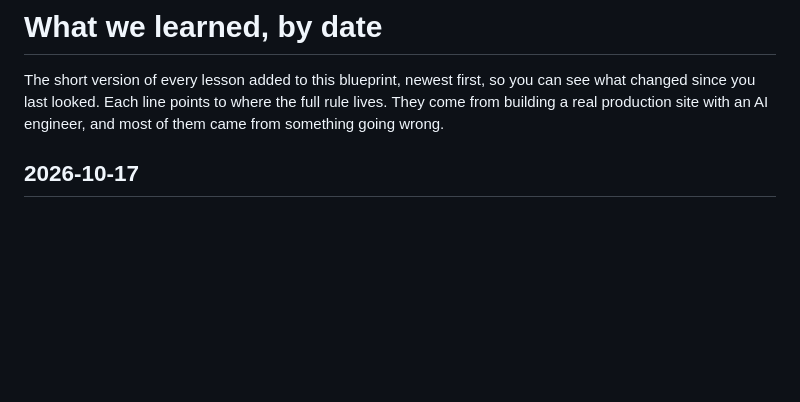
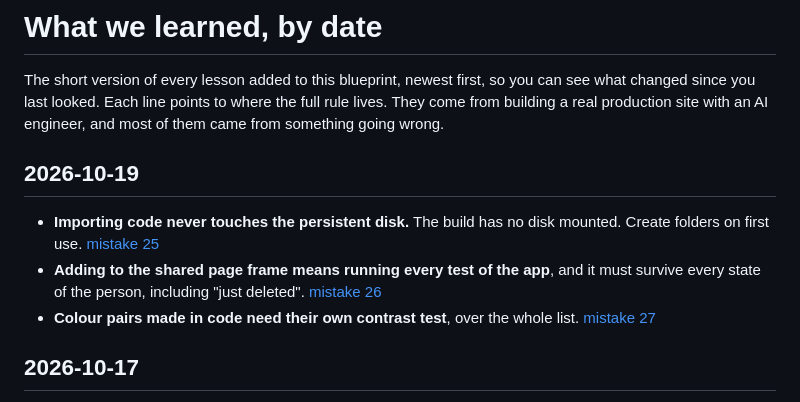
Before and after one commit to avisalmon/FullStackBKM, a Markdown page: docs/lessons_log.md, the part around the change. GitHub-like rendering; blank space fills up the shorter version.

```diff
--- a/docs/lessons_log.md
+++ b/docs/lessons_log.md
@@ -3,6 +3,15 @@
 The short version of every lesson added to this blueprint, newest first, so you can see what changed since you
 last looked. Each line points to where the full rule lives. They come from building a real production site with
 an AI engineer, and most of them came from something going wrong.
+
+## 2026-10-19
+
+- **Importing code never touches the persistent disk.** The build has no disk mounted. Create folders on first use.
+  [mistake 25](building_an_app.md#mistakes-we-actually-made-and-the-rules-that-came-out-of-them)
+- **Adding to the shared page frame means running every test of the app**, and it must survive every state of the
+  person, including "just deleted". [mistake 26](building_an_app.md#mistakes-we-actually-made-and-the-rules-that-came-out-of-them)
+- **Colour pairs made in code need their own contrast test**, over the whole list.
+  [mistake 27](building_an_app.md#mistakes-we-actually-made-and-the-rules-that-came-out-of-them)
 
 ## 2026-10-17
 
```
Also changed, not shown: docs/building_an_app.md (+18 -0 lines).
